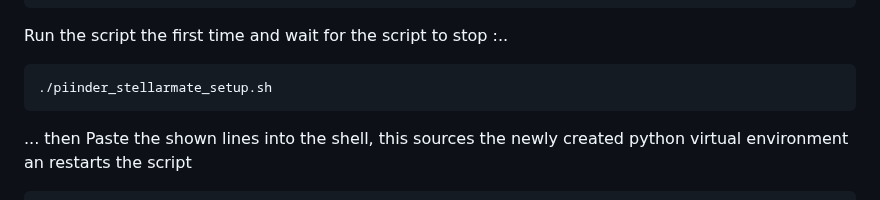
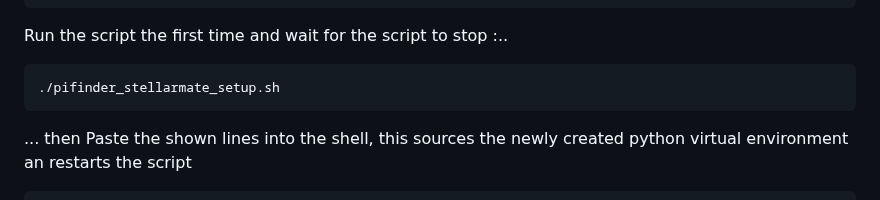
Before and after one commit to apos/PiFinder_Stellarmate, a Markdown page: README.md, the part around the change. Drawn GitHub-style.

````diff
--- a/README.md
+++ b/README.md
@@ -201,7 +201,7 @@ cd PiFinder_Stellarmate
 Run the script the first time and wait for the script to stop :..
 
 ```
-./piinder_stellarmate_setup.sh
+./pifinder_stellarmate_setup.sh
 ```
 
 ... then Paste the shown lines into the shell, this sources the newly created python virtual environment an restarts the script
````
